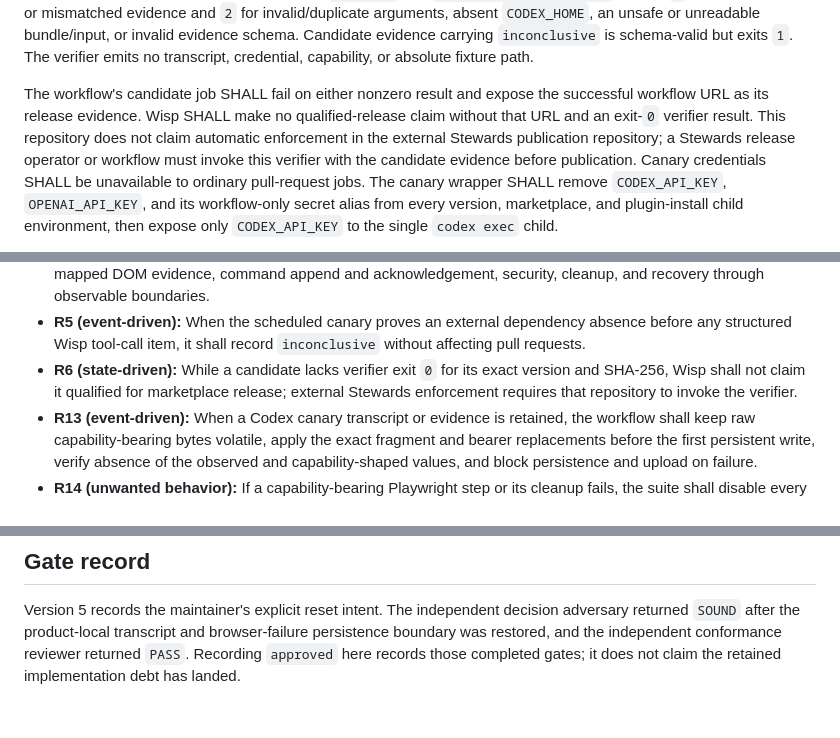
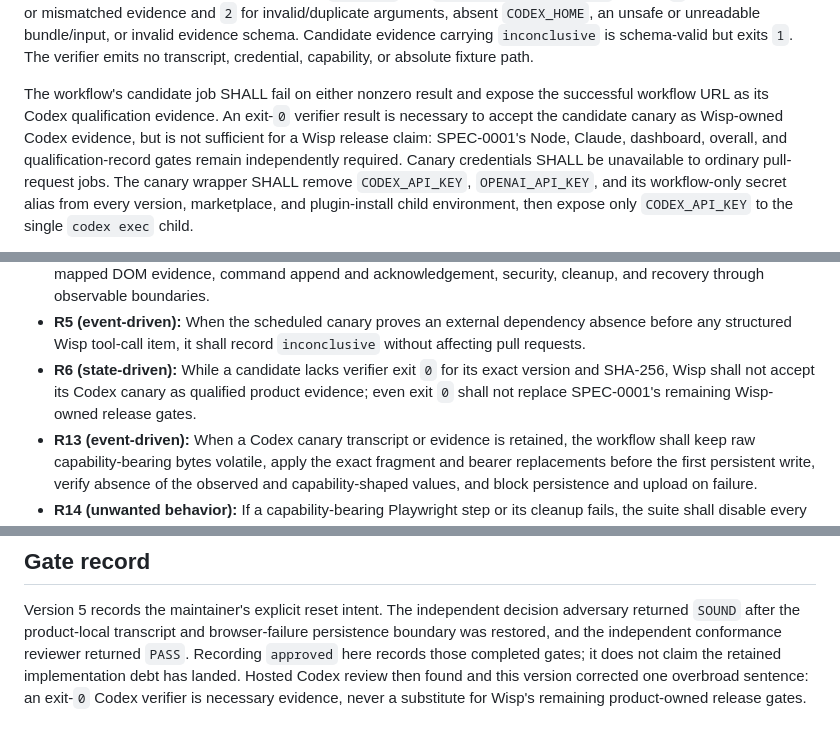
Before and after one commit to kodhama/wisp, a Markdown page: specs/spec-0002-codex-e2e-testing.md, 3 parts joined by grey strips. Rendered like a GitHub page.

Commit message:
docs: scope Codex canary evidence

```diff
--- a/specs/spec-0002-codex-e2e-testing.md
+++ b/specs/spec-0002-codex-e2e-testing.md
@@ -406,11 +406,11 @@ schema. Candidate evidence carrying `inconclusive` is schema-valid but exits
 fixture path.
 
 The workflow's candidate job SHALL fail on either nonzero result and expose
-the successful workflow URL as its release evidence. Wisp SHALL make no
-qualified-release claim without that URL and an exit-`0` verifier result.
-This repository does not claim automatic enforcement in the external
-Stewards publication repository; a Stewards release operator or workflow
-must invoke this verifier with the candidate evidence before publication.
+the successful workflow URL as its Codex qualification evidence. An exit-`0`
+verifier result is necessary to accept the candidate canary as Wisp-owned
+Codex evidence, but is not sufficient for a Wisp release claim:
+SPEC-0001's Node, Claude, dashboard, overall, and qualification-record gates
+remain independently required.
 Canary credentials SHALL be unavailable to ordinary pull-request jobs.
 The canary wrapper SHALL remove `CODEX_API_KEY`, `OPENAI_API_KEY`, and its
 workflow-only secret alias from every version, marketplace, and plugin-install
@@ -510,9 +511,9 @@ support it but cannot silently set or substitute it.
   dependency absence before any structured Wisp tool-call item, it shall record
   `inconclusive` without affecting pull requests.
 - **R6 (state-driven):** While a candidate lacks verifier exit `0` for its
-  exact version and SHA-256, Wisp shall not claim it qualified for marketplace
-  release; external Stewards enforcement requires that repository to invoke
-  the verifier.
+  exact version and SHA-256, Wisp shall not accept its Codex canary as
+  qualified product evidence; even exit `0` shall not replace SPEC-0001's
+  remaining Wisp-owned release gates.
 - **R13 (event-driven):** When a Codex canary transcript or evidence is
   retained, the workflow shall keep raw capability-bearing bytes volatile,
   apply the exact fragment and bearer replacements before the first
@@ -551,4 +552,6 @@ decision adversary returned `SOUND` after the product-local transcript and
 browser-failure persistence boundary was restored, and the independent
 conformance reviewer returned `PASS`. Recording `approved` here records those
 completed gates; it does not claim the retained implementation debt has
-landed.
+landed. Hosted Codex review then found and this version corrected one
+overbroad sentence: an exit-`0` Codex verifier is necessary evidence, never a
+substitute for Wisp's remaining product-owned release gates.
```
Also changed, not shown: other parts of specs/spec-0002-codex-e2e-testing.md (+2 -1 lines).
